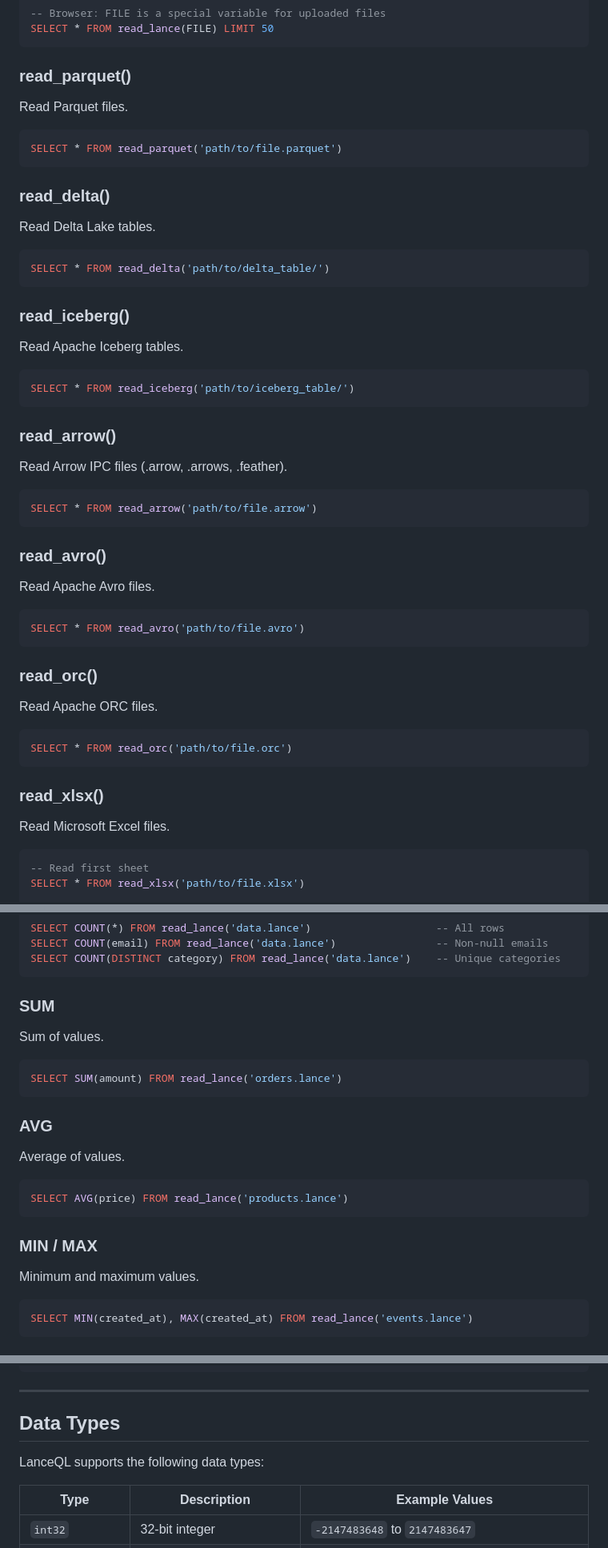
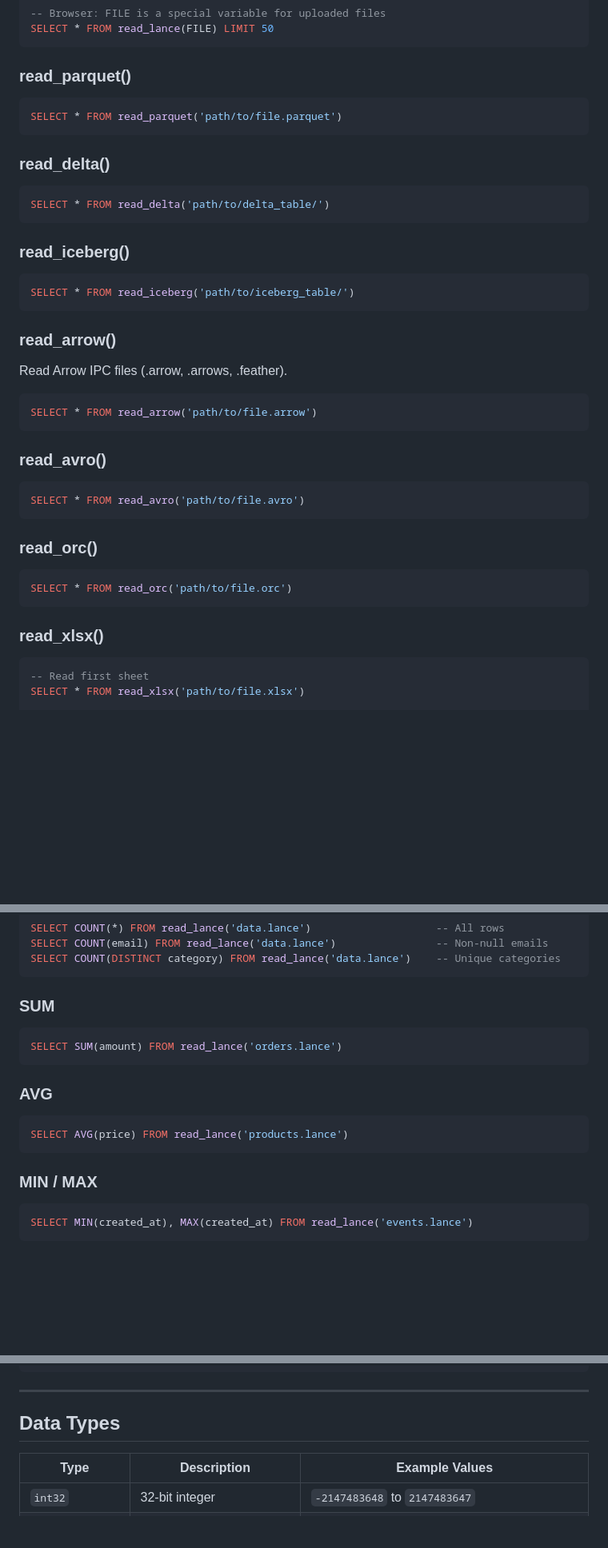
Before and after one commit to teamchong/lanceql, a Markdown page: docs/SQL_REFERENCE.md, 3 parts joined by grey strips. Shown at 80% size. Drawn GitHub-style; blank space fills up the shorter version.

Commit message:
docs: remove redundant descriptions

````diff
--- a/docs/SQL_REFERENCE.md
+++ b/docs/SQL_REFERENCE.md
@@ -39,23 +39,17 @@ SELECT * FROM read_lance(FILE) LIMIT 50
 
 ### read_parquet()
 
-Read Parquet files.
-
 ```sql
 SELECT * FROM read_parquet('path/to/file.parquet')
 ```
 
 ### read_delta()
 
-Read Delta Lake tables.
-
 ```sql
 SELECT * FROM read_delta('path/to/delta_table/')
 ```
 
 ### read_iceberg()
-
-Read Apache Iceberg tables.
 
 ```sql
 SELECT * FROM read_iceberg('path/to/iceberg_table/')
@@ -71,23 +65,17 @@ SELECT * FROM read_arrow('path/to/file.arrow')
 
 ### read_avro()
 
-Read Apache Avro files.
-
 ```sql
 SELECT * FROM read_avro('path/to/file.avro')
 ```
 
 ### read_orc()
 
-Read Apache ORC files.
-
 ```sql
 SELECT * FROM read_orc('path/to/file.orc')
 ```
 
 ### read_xlsx()
-
-Read Microsoft Excel files.
 
 ```sql
 -- Read first sheet
@@ -421,23 +409,17 @@ SELECT COUNT(DISTINCT category) FROM read_lance('data.lance')    -- Unique categ
 
 ### SUM
 
-Sum of values.
-
 ```sql
 SELECT SUM(amount) FROM read_lance('orders.lance')
 ```
 
 ### AVG
 
-Average of values.
-
 ```sql
 SELECT AVG(price) FROM read_lance('products.lance')
 ```
 
 ### MIN / MAX
-
-Minimum and maximum values.
 
 ```sql
 SELECT MIN(created_at), MAX(created_at) FROM read_lance('events.lance')
@@ -578,8 +560,6 @@ FROM read_lance('students.lance')
 
 ## Data Types
 
-LanceQL supports the following data types:
-
 | Type | Description | Example Values |
 |------|-------------|----------------|
 | `int32` | 32-bit integer | `-2147483648` to `2147483647` |
````
Also changed, not shown: docs/VECTOR_SEARCH.md (+0 -6 lines).
